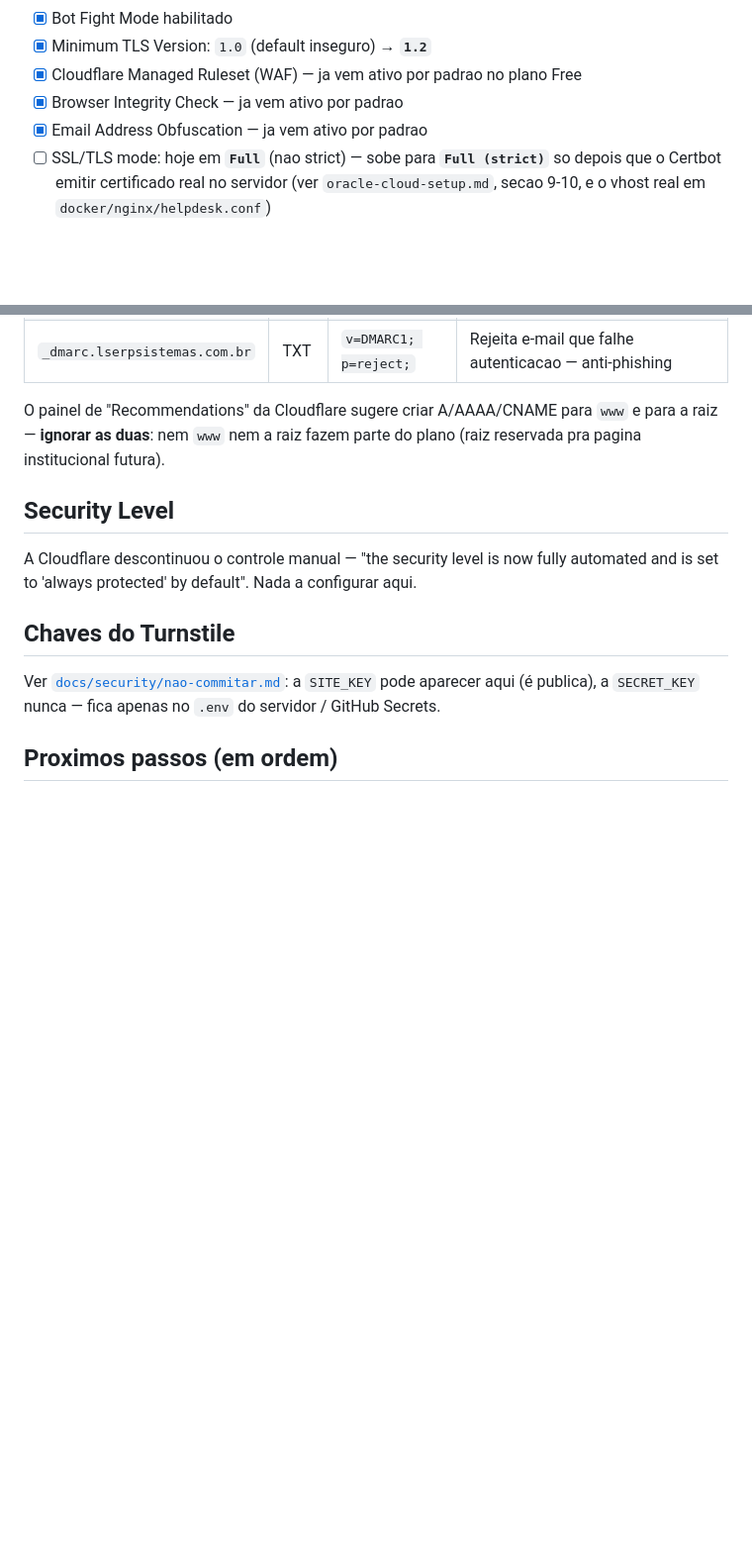
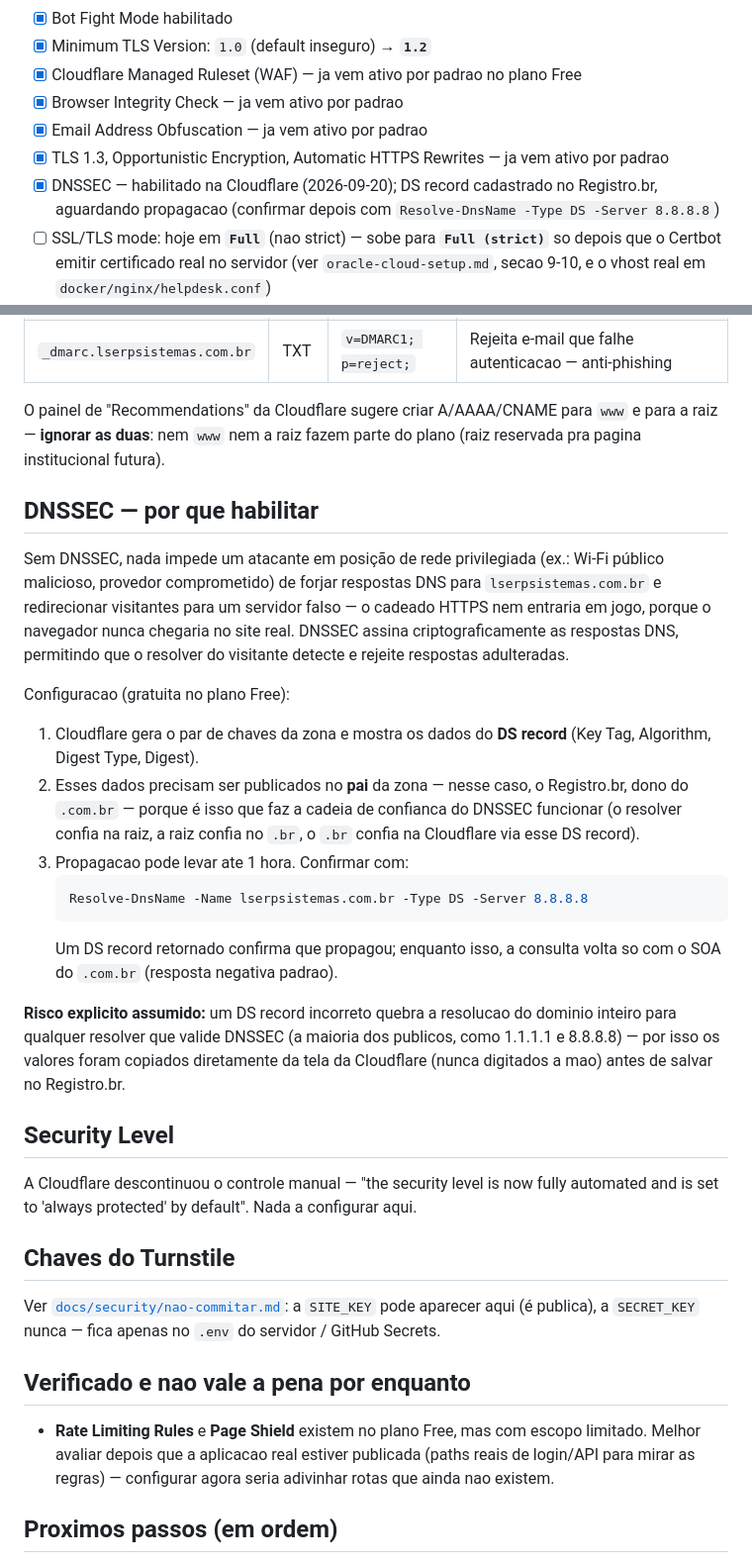
Before and after one commit to lscussel-uncisal/projeto-uncisal, a Markdown page: docs/infra/cloudflare-setup.md, 2 parts joined by grey strips. Shown at 99% size. Rendered like a GitHub page; blank space fills up the shorter version.

Commit message:
docs(infra): document DNSSEC rationale and confirm default-on TLS settings
- Explain why DNSSEC matters (DNS spoofing protection) and how the
  DS-record chain of trust to the .br registry works
- Note the explicit risk being managed: a wrong DS record breaks
  resolution for the whole domain on any validating resolver, so
  values were copied by click, never transcribed by hand
- Confirmed already-on by default: TLS 1.3, Opportunistic Encryption,
  Automatic HTTPS Rewrites
- Noted Rate Limiting Rules / Page Shield as free-plan features worth
  revisiting once the real app is deployed (need real paths to target)
- ADR-019 for the DNSSEC decision

Co-Authored-By: Claude Sonnet 5 <noreply@anthropic.com>

````diff
--- a/docs/infra/cloudflare-setup.md
+++ b/docs/infra/cloudflare-setup.md
@@ -18,6 +18,9 @@
 - [x] Cloudflare Managed Ruleset (WAF) — ja vem ativo por padrao no plano Free
 - [x] Browser Integrity Check — ja vem ativo por padrao
 - [x] Email Address Obfuscation — ja vem ativo por padrao
+- [x] TLS 1.3, Opportunistic Encryption, Automatic HTTPS Rewrites — ja vem ativo por padrao
+- [x] DNSSEC — habilitado na Cloudflare (2026-09-20); DS record cadastrado no Registro.br,
+      aguardando propagacao (confirmar depois com `Resolve-DnsName -Type DS -Server 8.8.8.8`)
 - [ ] SSL/TLS mode: hoje em **`Full`** (nao strict) — sobe para **`Full (strict)`** so depois que
       o Certbot emitir certificado real no servidor (ver `oracle-cloud-setup.md`, secao 9-10, e o
       vhost real em `docker/nginx/helpdesk.conf`)
@@ -45,6 +48,32 @@ O painel de "Recommendations" da Cloudflare sugere criar A/AAAA/CNAME para `www`
 **ignorar as duas**: nem `www` nem a raiz fazem parte do plano (raiz reservada pra pagina
 institucional futura).
 
+## DNSSEC — por que habilitar
+
+Sem DNSSEC, nada impede um atacante em posição de rede privilegiada (ex.: Wi-Fi público malicioso,
+provedor comprometido) de forjar respostas DNS para `lserpsistemas.com.br` e redirecionar
+visitantes para um servidor falso — o cadeado HTTPS nem entraria em jogo, porque o navegador
+nunca chegaria no site real. DNSSEC assina criptograficamente as respostas DNS, permitindo que o
+resolver do visitante detecte e rejeite respostas adulteradas.
+
+Configuracao (gratuita no plano Free):
+1. Cloudflare gera o par de chaves da zona e mostra os dados do **DS record**
+   (Key Tag, Algorithm, Digest Type, Digest).
+2. Esses dados precisam ser publicados no **pai** da zona — nesse caso, o Registro.br, dono do
+   `.com.br` — porque é isso que faz a cadeia de confianca do DNSSEC funcionar (o resolver confia
+   na raiz, a raiz confia no `.br`, o `.br` confia na Cloudflare via esse DS record).
+3. Propagacao pode levar ate 1 hora. Confirmar com:
+   ```powershell
+   Resolve-DnsName -Name lserpsistemas.com.br -Type DS -Server 8.8.8.8
+   ```
+   Um DS record retornado confirma que propagou; enquanto isso, a consulta volta so com o SOA do
+   `.com.br` (resposta negativa padrao).
+
+**Risco explicito assumido:** um DS record incorreto quebra a resolucao do dominio inteiro para
+qualquer resolver que valide DNSSEC (a maioria dos publicos, como 1.1.1.1 e 8.8.8.8) — por isso os
+valores foram copiados diretamente da tela da Cloudflare (nunca digitados a mao) antes de salvar
+no Registro.br.
+
 ## Security Level
 
 A Cloudflare descontinuou o controle manual — "the security level is now fully automated and is
@@ -54,6 +83,12 @@ set to 'always protected' by default". Nada a configurar aqui.
 
 Ver [`docs/security/nao-commitar.md`](../security/nao-commitar.md): a `SITE_KEY` pode aparecer aqui
 (é publica), a `SECRET_KEY` nunca — fica apenas no `.env` do servidor / GitHub Secrets.
+
+## Verificado e nao vale a pena por enquanto
+
+- **Rate Limiting Rules** e **Page Shield** existem no plano Free, mas com escopo limitado.
+  Melhor avaliar depois que a aplicacao real estiver publicada (paths reais de login/API para
+  mirar as regras) — configurar agora seria adivinhar rotas que ainda nao existem.
 
 ## Proximos passos (em ordem)
 
````
Also changed, not shown: docs/architecture/decisions.md (+20 -0 lines).
